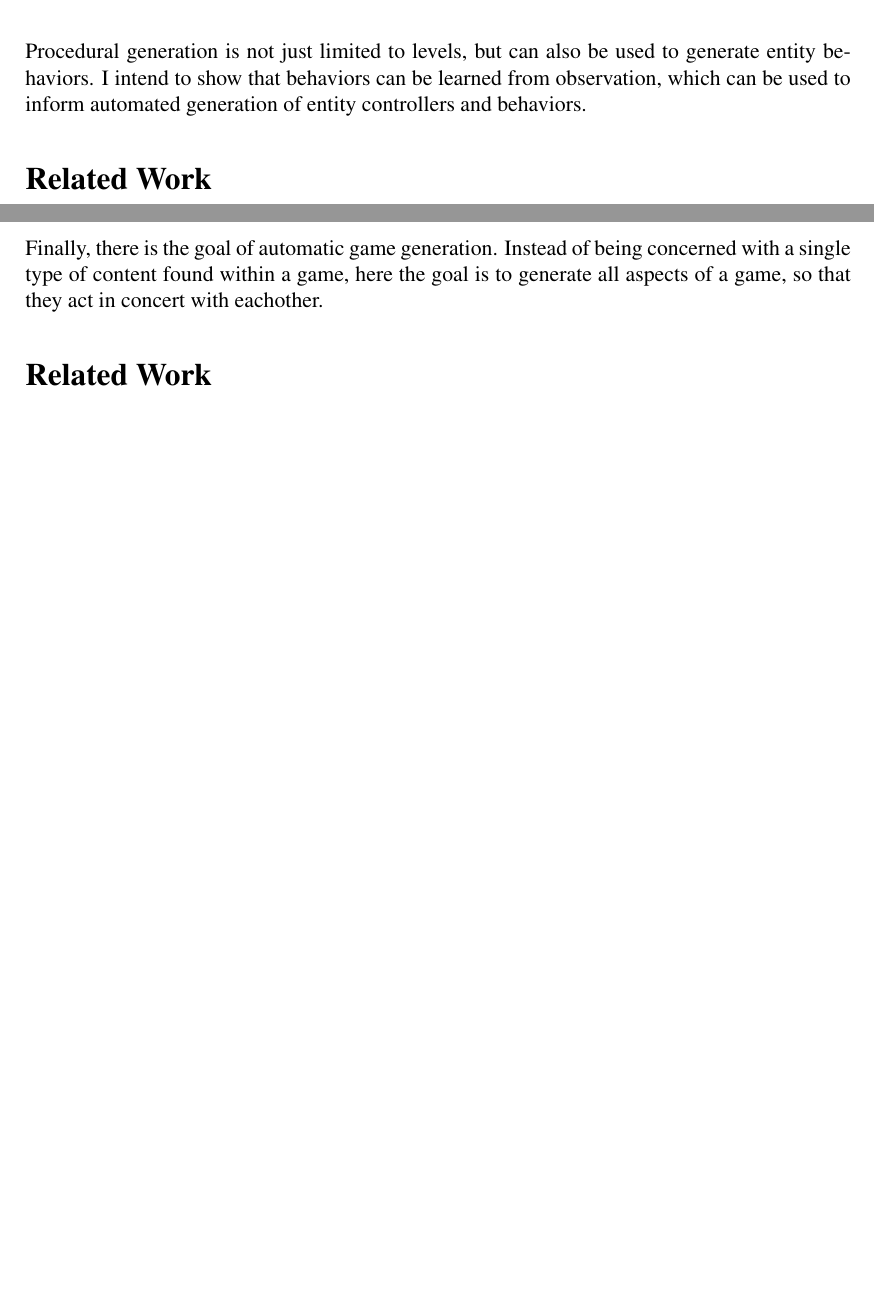
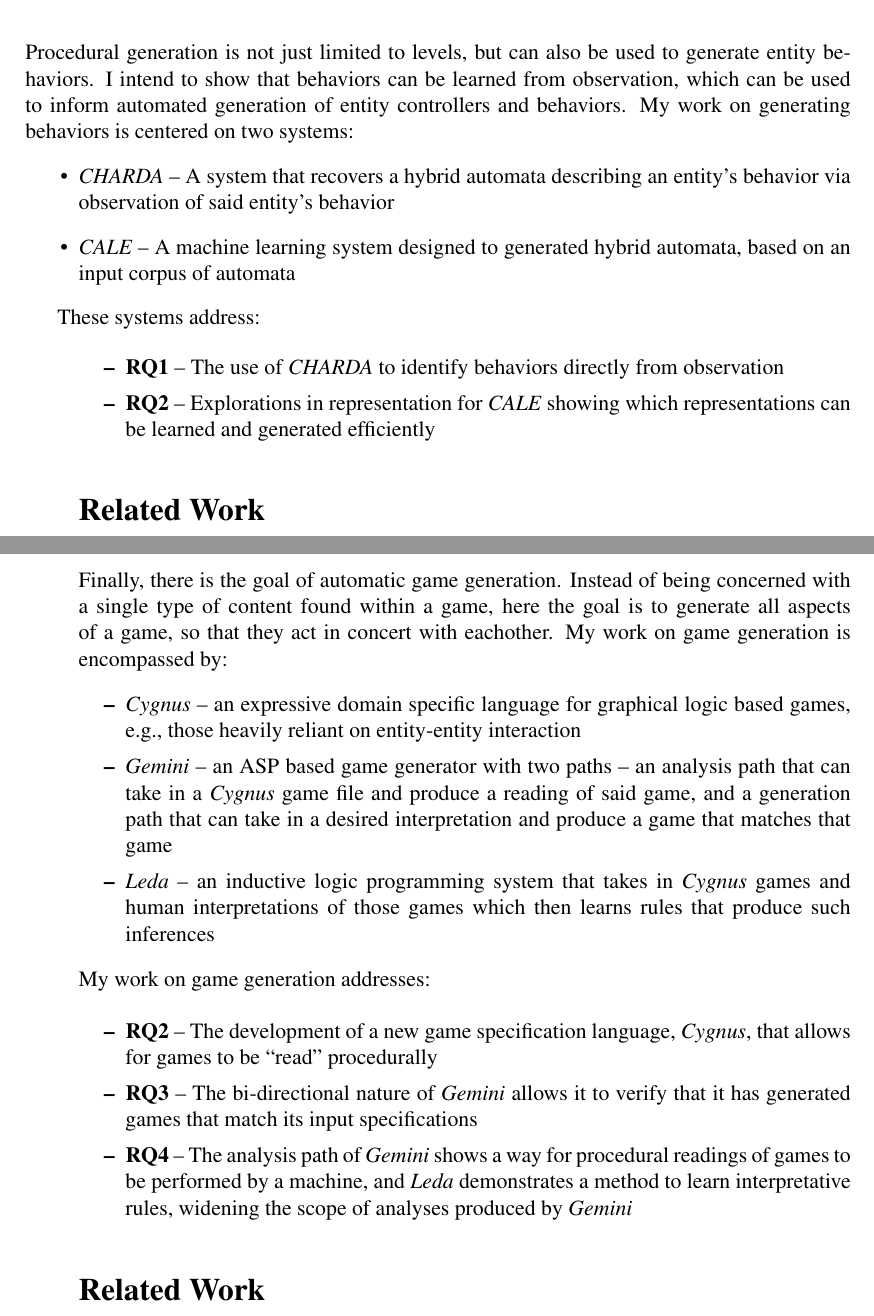
Before and after one commit to adamsumm/AdvancementDocument, a LaTeX thesis (main.tex): two parts of pages 30 and 37 of 53 before the commit and two parts of pages 31 and 38 of 56 after it, joined at a grey line, cut so that both start at the same text, the shorter picture padded with empty space. Compiled offline with pdfLaTeX.

Commit message:
Added more signposting

```diff
--- a/main.tex
+++ b/main.tex
@@ -558,7 +581,20 @@ and $n_i,n_j$ are the sizes of the two samples and $X_{ip}$ is the p-th observat
 
 \chapter*{Procedural Generation of Behaviors}
 
-Procedural generation is not just limited to levels, but can also be used to generate entity behaviors.  I intend to show that behaviors can be learned from observation, which can be used to inform automated generation of entity controllers and behaviors.
+Procedural generation is not just limited to levels, but can also be used to generate entity behaviors.  I intend to show that behaviors can be learned from observation, which can be used to inform automated generation of entity controllers and behaviors. My work on generating behaviors is centered on two systems:
+\begin{itemize}
+\item \textit{CHARDA} -- A system that recovers a hybrid automata describing an entity's behavior via observation of said entity's behavior
+\item \textit{CALE} -- A machine learning system designed to generated hybrid automata, based on an input corpus of automata
+\end{itemize}
+
+These systems address:
+
+\begin{itemize}
+
+\begin{itemize}
+\item \textbf{RQ1} -- The use of \textit{CHARDA} to identify behaviors directly from observation
+\item \textbf{RQ2} -- Explorations in representation for \textit{CALE} showing which representations can be learned and generated efficiently
+\end{itemize}
 
 
 \section*{Related Work}
@@ -719,7 +755,20 @@ It is very much an open question as to how to evaluate generated behaviors.  Sim
 
 \chapter*{Procedural Generation of Games}
 
-Finally, there is the goal of automatic game generation. Instead of being concerned with a single type of content found within a game, here the goal is to generate all aspects of a game, so that they act in concert with eachother.
+Finally, there is the goal of automatic game generation. Instead of being concerned with a single type of content found within a game, here the goal is to generate all aspects of a game, so that they act in concert with eachother.  My work on game generation is encompassed by:
+\begin{itemize}
+\item \textit{Cygnus} -- an expressive domain specific language for graphical logic based games, e.g., those heavily reliant on entity-entity interaction
+\item \textit{Gemini} -- an ASP based game generator with two paths -- an analysis path that can take in a \textit{Cygnus} game file and produce a reading of said game, and a generation path that can take in a desired interpretation and produce a game that matches that game
+\item \textit{Leda} -- an inductive logic programming system that takes in \textit{Cygnus} games and human interpretations of those games which then learns rules that produce such inferences
+
+\end{itemize}
+My work on game generation addresses:
+
+\begin{itemize}
+\item \textbf{RQ2} -- The development of a new game specification language, \textit{Cygnus}, that allows for games to be ``read'' procedurally
+\item \textbf{RQ3} -- The bi-directional nature of \textit{Gemini} allows it to verify that it has generated games that match its input specifications
+\item \textbf{RQ4} -- The analysis path of \textit{Gemini} shows a way for procedural readings of games to be performed by a machine, and \textit{Leda} demonstrates a method to learn interpretative rules, widening the scope of analyses produced by \textit{Gemini}
+\end{itemize}
 
 
 \section*{Related Work}
```
Also changed, not shown: main.tex (33 more changed lines), 3 other files.
